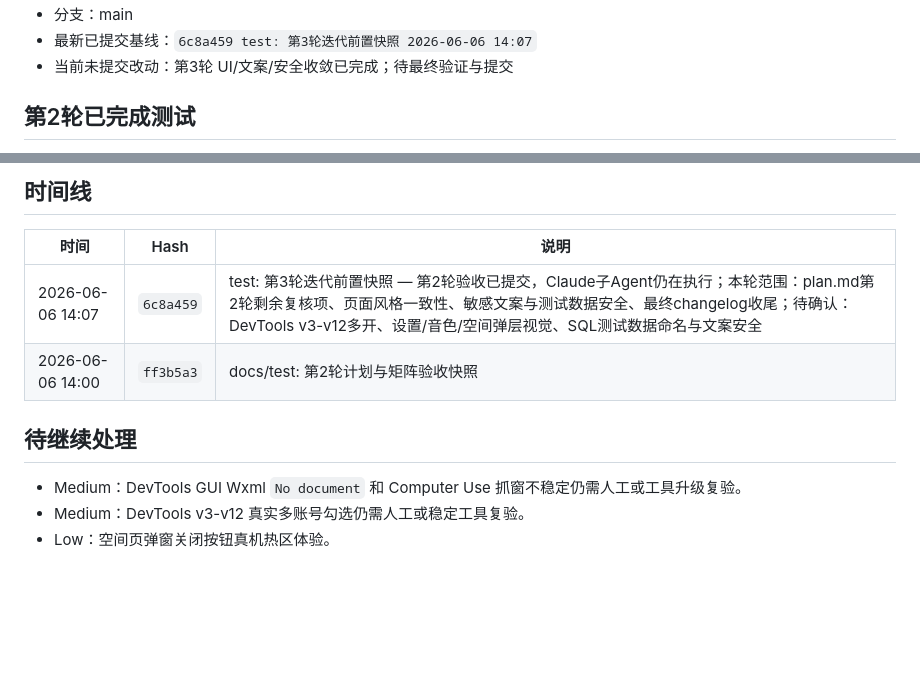
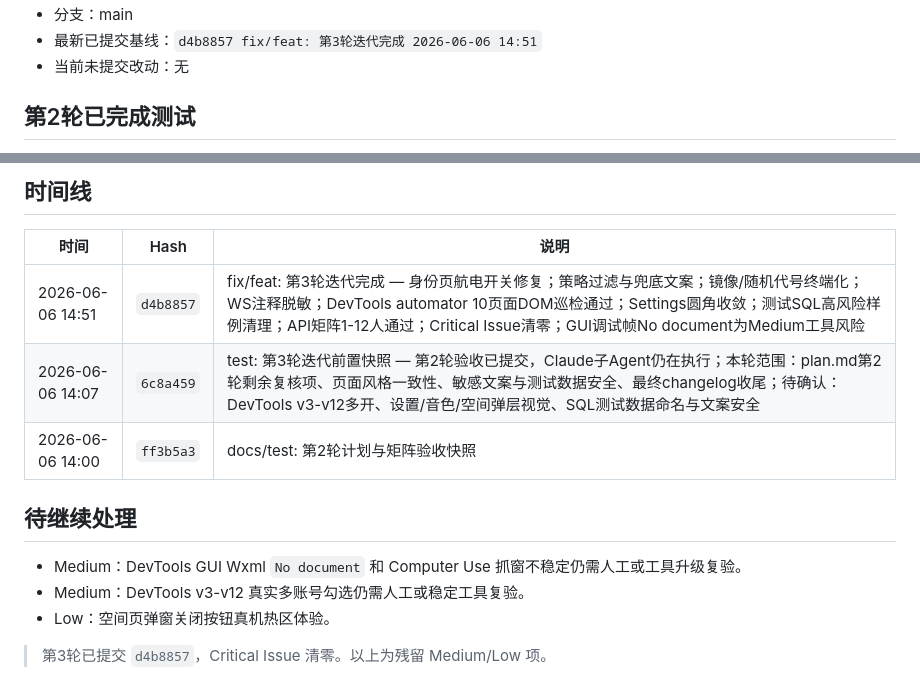
Before and after one commit to FoodieDaddy/record, a Markdown page: codex-changelog.md, 2 parts joined by grey strips. Drawn GitHub-style; blank space fills up the shorter version.

```diff
--- a/codex-changelog.md
+++ b/codex-changelog.md
@@ -5,6 +5,6 @@
 - 分支：main
-- 最新已提交基线：`6c8a459 test: 第3轮迭代前置快照 2026-06-06 14:07`
-- 当前未提交改动：第3轮 UI/文案/安全收敛已完成；待最终验证与提交
+- 最新已提交基线：`d4b8857 fix/feat: 第3轮迭代完成 2026-06-06 14:51`
+- 当前未提交改动：无
 
 ## 第2轮已完成测试
 - 编译：`backend` Java 21 编译通过。
@@ -38,6 +38,7 @@
 
 | 时间 | Hash | 说明 |
 |------|------|------|
+| 2026-06-06 14:51 | `d4b8857` | fix/feat: 第3轮迭代完成 — 身份页航电开关修复；策略过滤与兜底文案；镜像/随机代号终端化；WS注释脱敏；DevTools automator 10页面DOM巡检通过；Settings圆角收敛；测试SQL高风险样例清理；API矩阵1-12人通过；Critical Issue清零；GUI调试帧No document为Medium工具风险 |
 | 2026-06-06 14:07 | `6c8a459` | test: 第3轮迭代前置快照 — 第2轮验收已提交，Claude子Agent仍在执行；本轮范围：plan.md第2轮剩余复核项、页面风格一致性、敏感文案与测试数据安全、最终changelog收尾；待确认：DevTools v3-v12多开、设置/音色/空间弹层视觉、SQL测试数据命名与文案安全 |
 | 2026-06-06 14:00 | `ff3b5a3` | docs/test: 第2轮计划与矩阵验收快照 |
 
@@ -45,3 +46,5 @@
 - Medium：DevTools GUI Wxml `No document` 和 Computer Use 抓窗不稳定仍需人工或工具升级复验。
 - Medium：DevTools v3-v12 真实多账号勾选仍需人工或稳定工具复验。
 - Low：空间页弹窗关闭按钮真机热区体验。
+
+> 第3轮已提交 `d4b8857`，Critical Issue 清零。以上为残留 Medium/Low 项。
```
Also changed, not shown: other parts of codex-changelog.md (+1 -1 lines).
